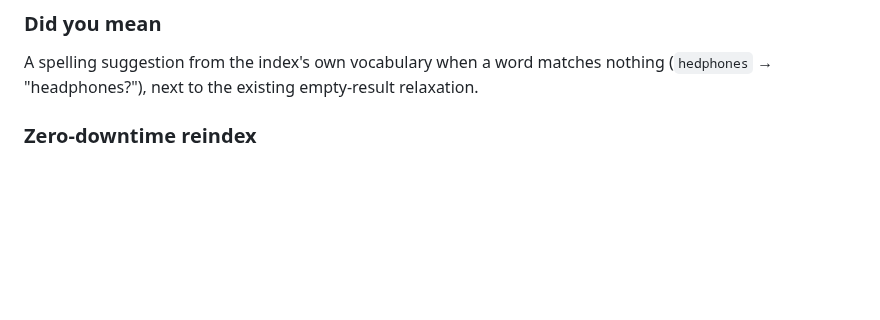
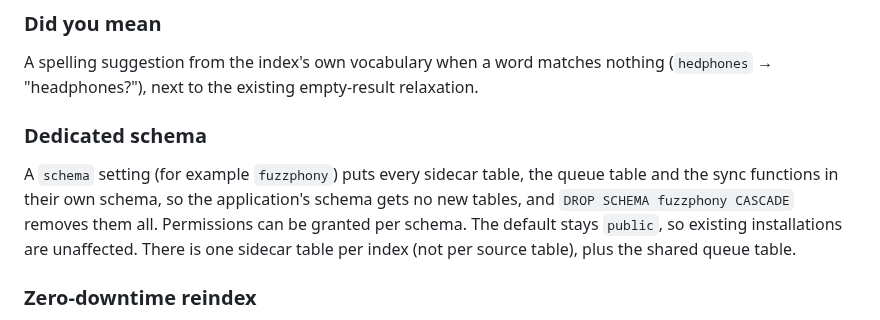
Before and after one commit to er2es/fuzzphony, a Markdown page: docs/roadmap.md, the part around the change. GitHub-like rendering; blank space fills up the shorter version.

```diff
--- a/docs/roadmap.md
+++ b/docs/roadmap.md
@@ -46,6 +46,14 @@ A stricter similarity for short words and a looser one for long words, so `mouse
 
 A spelling suggestion from the index's own vocabulary when a word matches nothing (`hedphones` →
 "headphones?"), next to the existing empty-result relaxation.
+
+### Dedicated schema
+
+A `schema` setting (for example `fuzzphony`) puts every sidecar table, the queue table and the
+sync functions in their own schema, so the application's schema gets no new tables, and
+`DROP SCHEMA fuzzphony CASCADE` removes them all. Permissions can be granted per schema. The
+default stays `public`, so existing installations are unaffected. There is one sidecar table per
+index (not per source table), plus the shared queue table.
 
 ### Zero-downtime reindex
 
```
Also changed, not shown: CHANGELOG.md (+1 -0 lines), README.md (+3 -2 lines).
